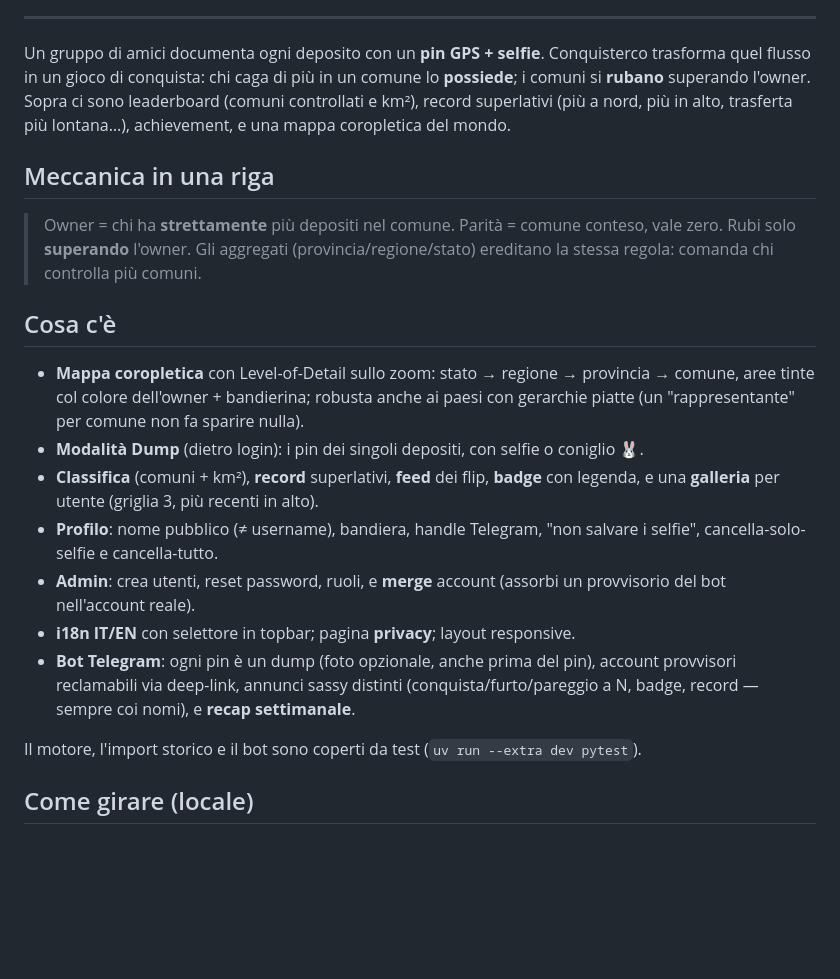
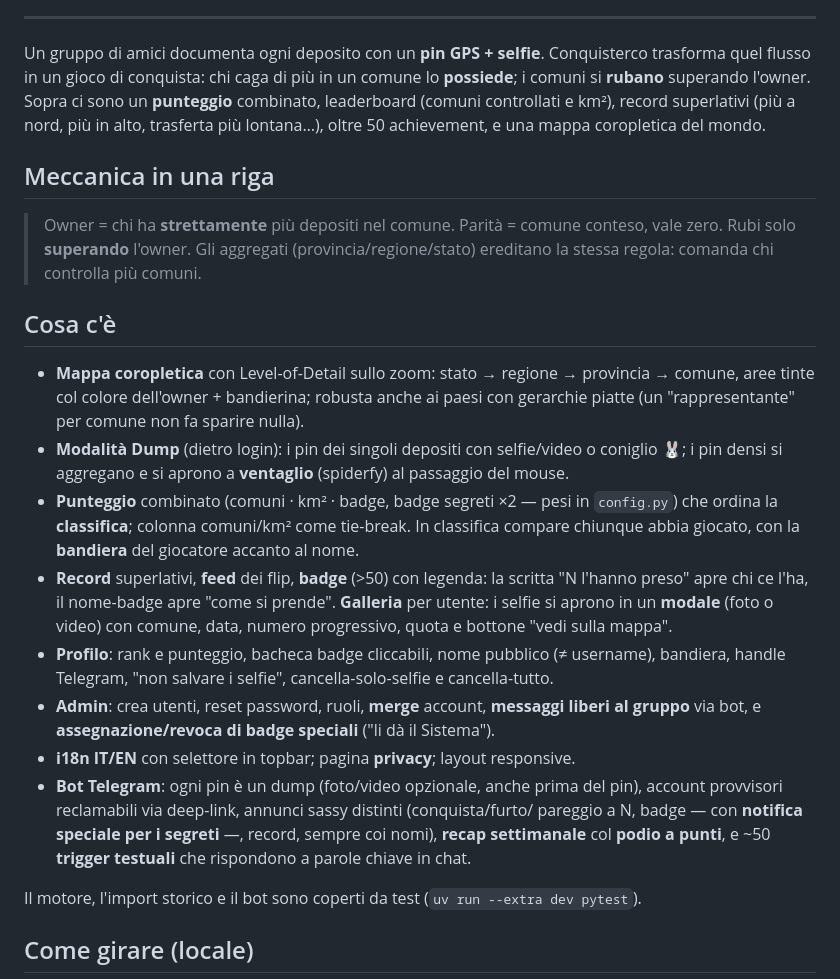
Before and after one commit to that-ugly-cat/conquisterco, a Markdown page: README.md, the part around the change. Drawn GitHub-style; blank space fills up the shorter version.

Commit message:
Docs: README + SPEC allo stato attuale (punteggio, badge manuali/gruppo, extra UI/bot)
Co-Authored-By: Claude Opus 4.8 <noreply@anthropic.com>

```diff
--- a/README.md
+++ b/README.md
@@ -7,9 +7,9 @@
 
 Un gruppo di amici documenta ogni deposito con un **pin GPS + selfie**. Conquisterco
 trasforma quel flusso in un gioco di conquista: chi caga di più in un comune lo
-**possiede**; i comuni si **rubano** superando l'owner. Sopra ci sono leaderboard
-(comuni controllati e km²), record superlativi (più a nord, più in alto, trasferta
-più lontana…), achievement, e una mappa coropletica del mondo.
+**possiede**; i comuni si **rubano** superando l'owner. Sopra ci sono un **punteggio**
+combinato, leaderboard (comuni controllati e km²), record superlativi (più a nord, più
+in alto, trasferta più lontana…), oltre 50 achievement, e una mappa coropletica del mondo.
 
 ## Meccanica in una riga
 
@@ -22,17 +22,26 @@ più lontana…), achievement, e una mappa coropletica del mondo.
 - **Mappa coropletica** con Level-of-Detail sullo zoom: stato → regione → provincia →
   comune, aree tinte col colore dell'owner + bandierina; robusta anche ai paesi con
   gerarchie piatte (un "rappresentante" per comune non fa sparire nulla).
-- **Modalità Dump** (dietro login): i pin dei singoli depositi, con selfie o coniglio 🐰.
-- **Classifica** (comuni + km²), **record** superlativi, **feed** dei flip, **badge**
-  con legenda, e una **galleria** per utente (griglia 3, più recenti in alto).
-- **Profilo**: nome pubblico (≠ username), bandiera, handle Telegram, "non salvare i
-  selfie", cancella-solo-selfie e cancella-tutto.
-- **Admin**: crea utenti, reset password, ruoli, e **merge** account (assorbi un
-  provvisorio del bot nell'account reale).
+- **Modalità Dump** (dietro login): i pin dei singoli depositi con selfie/video o
+  coniglio 🐰; i pin densi si aggregano e si aprono a **ventaglio** (spiderfy) al
+  passaggio del mouse.
+- **Punteggio** combinato (comuni · km² · badge, badge segreti ×2 — pesi in `config.py`)
+  che ordina la **classifica**; colonna comuni/km² come tie-break. In classifica compare
+  chiunque abbia giocato, con la **bandiera** del giocatore accanto al nome.
+- **Record** superlativi, **feed** dei flip, **badge** (>50) con legenda: la scritta
+  "N l'hanno preso" apre chi ce l'ha, il nome-badge apre "come si prende". **Galleria**
+  per utente: i selfie si aprono in un **modale** (foto o video) con comune, data,
+  numero progressivo, quota e bottone "vedi sulla mappa".
+- **Profilo**: rank e punteggio, bacheca badge cliccabili, nome pubblico (≠ username),
+  bandiera, handle Telegram, "non salvare i selfie", cancella-solo-selfie e cancella-tutto.
+- **Admin**: crea utenti, reset password, ruoli, **merge** account, **messaggi liberi
+  al gruppo** via bot, e **assegnazione/revoca di badge speciali** ("li dà il Sistema").
 - **i18n IT/EN** con selettore in topbar; pagina **privacy**; layout responsive.
-- **Bot Telegram**: ogni pin è un dump (foto opzionale, anche prima del pin), account
-  provvisori reclamabili via deep-link, annunci sassy distinti (conquista/furto/pareggio
-  a N, badge, record — sempre coi nomi), e **recap settimanale**.
+- **Bot Telegram**: ogni pin è un dump (foto/video opzionale, anche prima del pin),
+  account provvisori reclamabili via deep-link, annunci sassy distinti (conquista/furto/
+  pareggio a N, badge — con **notifica speciale per i segreti** —, record, sempre coi
+  nomi), **recap settimanale** col **podio a punti**, e ~50 **trigger testuali** che
+  rispondono a parole chiave in chat.
 
 Il motore, l'import storico e il bot sono coperti da test (`uv run --extra dev pytest`).
 
```
Also changed, not shown: SPEC.md (+49 -6 lines).
